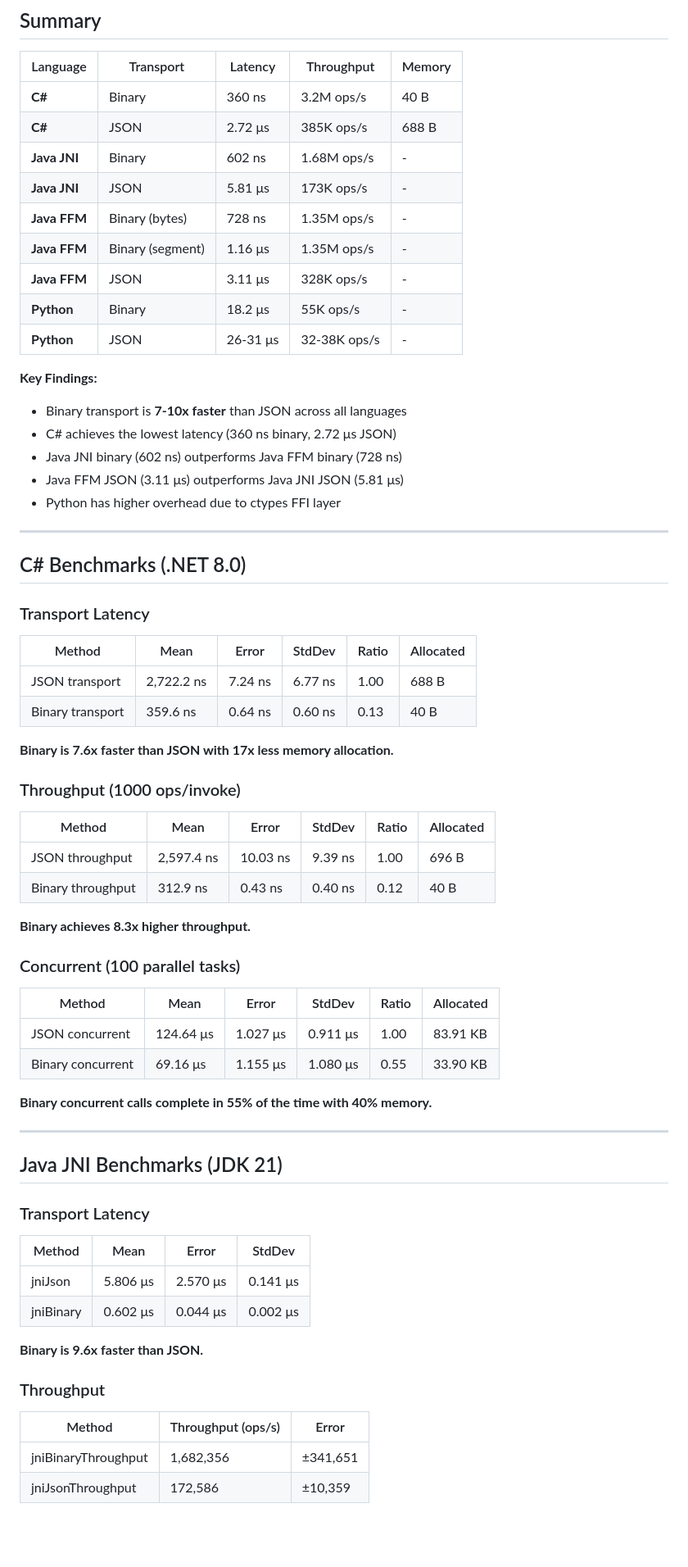
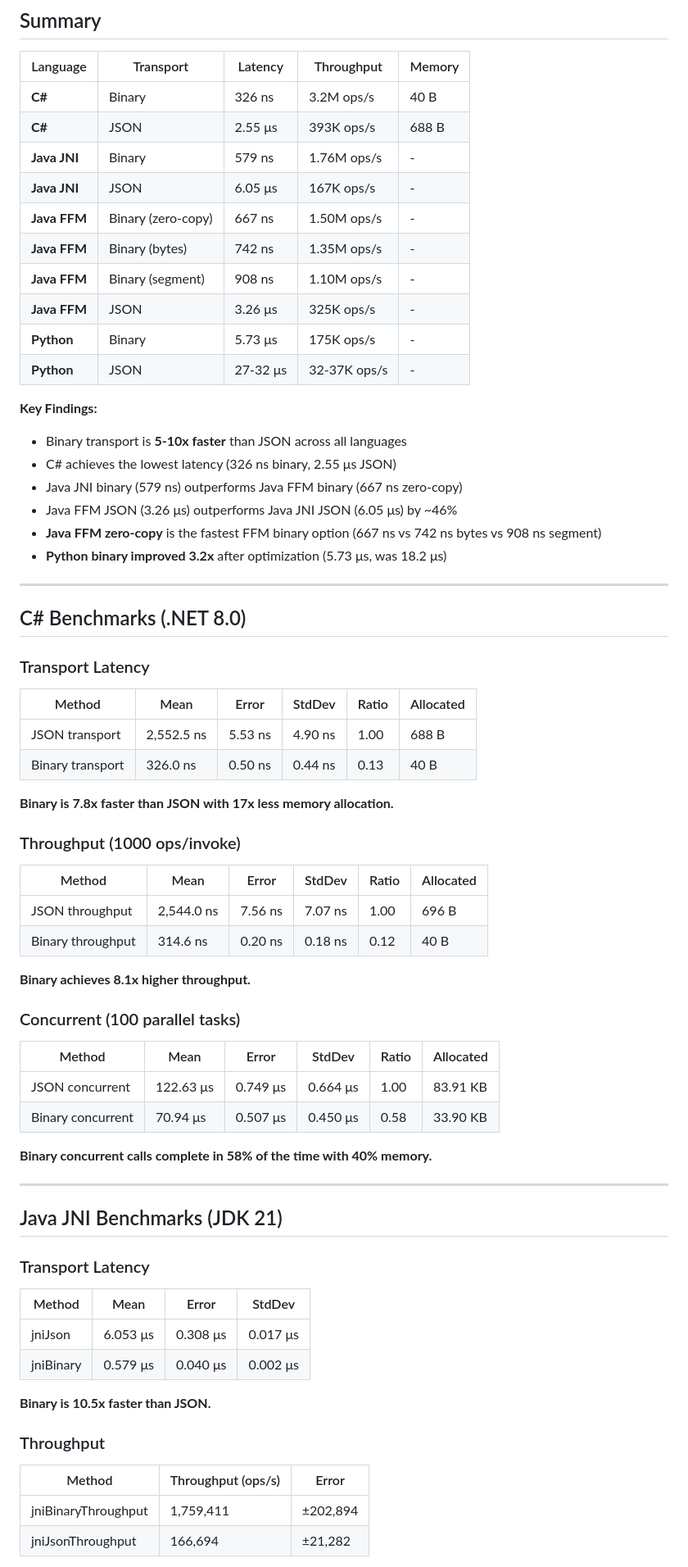
Before and after one commit to jrobhoward/rustbridge, a Markdown page: docs/BENCHMARK_RESULTS.md, the part around one of its changes. Shown at 82% size. Rendered like a GitHub page; blank space fills up the shorter version.

Commit message:
Update benchmark results with fresh samples after optimizations

```diff
--- a/docs/BENCHMARK_RESULTS.md
+++ b/docs/BENCHMARK_RESULTS.md
@@ -8,22 +8,24 @@
 
 | Language | Transport | Latency | Throughput | Memory |
 |----------|-----------|---------|------------|--------|
-| **C#** | Binary | 360 ns | 3.2M ops/s | 40 B |
-| **C#** | JSON | 2.72 μs | 385K ops/s | 688 B |
-| **Java JNI** | Binary | 602 ns | 1.68M ops/s | - |
-| **Java JNI** | JSON | 5.81 μs | 173K ops/s | - |
-| **Java FFM** | Binary (bytes) | 728 ns | 1.35M ops/s | - |
-| **Java FFM** | Binary (segment) | 1.16 μs | 1.35M ops/s | - |
-| **Java FFM** | JSON | 3.11 μs | 328K ops/s | - |
-| **Python** | Binary | 18.2 μs | 55K ops/s | - |
-| **Python** | JSON | 26-31 μs | 32-38K ops/s | - |
+| **C#** | Binary | 326 ns | 3.2M ops/s | 40 B |
+| **C#** | JSON | 2.55 μs | 393K ops/s | 688 B |
+| **Java JNI** | Binary | 579 ns | 1.76M ops/s | - |
+| **Java JNI** | JSON | 6.05 μs | 167K ops/s | - |
+| **Java FFM** | Binary (zero-copy) | 667 ns | 1.50M ops/s | - |
+| **Java FFM** | Binary (bytes) | 742 ns | 1.35M ops/s | - |
+| **Java FFM** | Binary (segment) | 908 ns | 1.10M ops/s | - |
+| **Java FFM** | JSON | 3.26 μs | 325K ops/s | - |
+| **Python** | Binary | 5.73 μs | 175K ops/s | - |
+| **Python** | JSON | 27-32 μs | 32-37K ops/s | - |
 
 **Key Findings:**
-- Binary transport is **7-10x faster** than JSON across all languages
-- C# achieves the lowest latency (360 ns binary, 2.72 μs JSON)
-- Java JNI binary (602 ns) outperforms Java FFM binary (728 ns)
-- Java FFM JSON (3.11 μs) outperforms Java JNI JSON (5.81 μs)
-- Python has higher overhead due to ctypes FFI layer
+- Binary transport is **5-10x faster** than JSON across all languages
+- C# achieves the lowest latency (326 ns binary, 2.55 μs JSON)
+- Java JNI binary (579 ns) outperforms Java FFM binary (667 ns zero-copy)
+- Java FFM JSON (3.26 μs) outperforms Java JNI JSON (6.05 μs) by ~46%
+- **Java FFM zero-copy** is the fastest FFM binary option (667 ns vs 742 ns bytes vs 908 ns segment)
+- **Python binary improved 3.2x** after optimization (5.73 μs, was 18.2 μs)
 
 ---
 
@@ -33,28 +35,28 @@
 
 | Method | Mean | Error | StdDev | Ratio | Allocated |
 |--------|------|-------|--------|-------|-----------|
-| JSON transport | 2,722.2 ns | 7.24 ns | 6.77 ns | 1.00 | 688 B |
-| Binary transport | 359.6 ns | 0.64 ns | 0.60 ns | 0.13 | 40 B |
+| JSON transport | 2,552.5 ns | 5.53 ns | 4.90 ns | 1.00 | 688 B |
+| Binary transport | 326.0 ns | 0.50 ns | 0.44 ns | 0.13 | 40 B |
 
-**Binary is 7.6x faster than JSON with 17x less memory allocation.**
+**Binary is 7.8x faster than JSON with 17x less memory allocation.**
 
 ### Throughput (1000 ops/invoke)
 
 | Method | Mean | Error | StdDev | Ratio | Allocated |
 |--------|------|-------|--------|-------|-----------|
-| JSON throughput | 2,597.4 ns | 10.03 ns | 9.39 ns | 1.00 | 696 B |
-| Binary throughput | 312.9 ns | 0.43 ns | 0.40 ns | 0.12 | 40 B |
+| JSON throughput | 2,544.0 ns | 7.56 ns | 7.07 ns | 1.00 | 696 B |
+| Binary throughput | 314.6 ns | 0.20 ns | 0.18 ns | 0.12 | 40 B |
 
-**Binary achieves 8.3x higher throughput.**
+**Binary achieves 8.1x higher throughput.**
 
 ### Concurrent (100 parallel tasks)
 
 | Method | Mean | Error | StdDev | Ratio | Allocated |
 |--------|------|-------|--------|-------|-----------|
-| JSON concurrent | 124.64 μs | 1.027 μs | 0.911 μs | 1.00 | 83.91 KB |
-| Binary concurrent | 69.16 μs | 1.155 μs | 1.080 μs | 0.55 | 33.90 KB |
+| JSON concurrent | 122.63 μs | 0.749 μs | 0.664 μs | 1.00 | 83.91 KB |
+| Binary concurrent | 70.94 μs | 0.507 μs | 0.450 μs | 0.58 | 33.90 KB |
 
-**Binary concurrent calls complete in 55% of the time with 40% memory.**
+**Binary concurrent calls complete in 58% of the time with 40% memory.**
 
 ---
 
@@ -64,15 +66,15 @@
 
 | Method | Mean | Error | StdDev |
 |--------|------|-------|--------|
-| jniJson | 5.806 μs | 2.570 μs | 0.141 μs |
-| jniBinary | 0.602 μs | 0.044 μs | 0.002 μs |
+| jniJson | 6.053 μs | 0.308 μs | 0.017 μs |
+| jniBinary | 0.579 μs | 0.040 μs | 0.002 μs |
 
-**Binary is 9.6x faster than JSON.**
+**Binary is 10.5x faster than JSON.**
 
 ### Throughput
 
 | Method | Throughput (ops/s) | Error |
 |--------|-------------------|-------|
-| jniBinaryThroughput | 1,682,356 | ±341,651 |
-| jniJsonThroughput | 172,586 | ±10,359 |
+| jniBinaryThroughput | 1,759,411 | ±202,894 |
+| jniJsonThroughput | 166,694 | ±21,282 |
 
```
Also changed, not shown: other parts of docs/BENCHMARK_RESULTS.md (+75 -44 lines).
